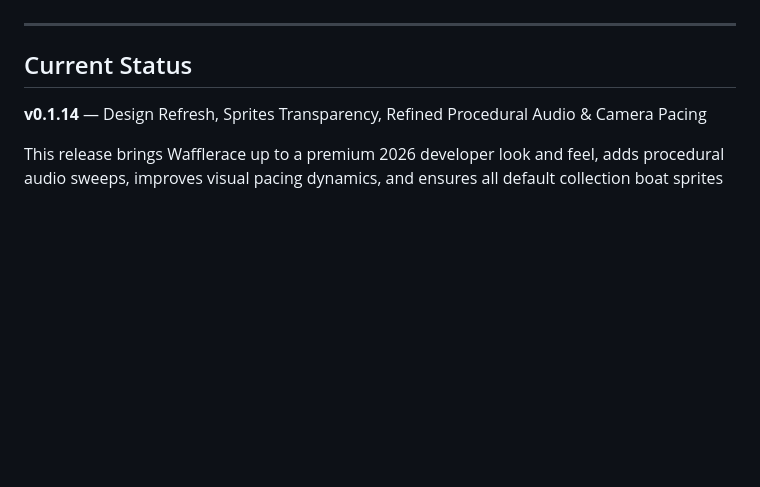
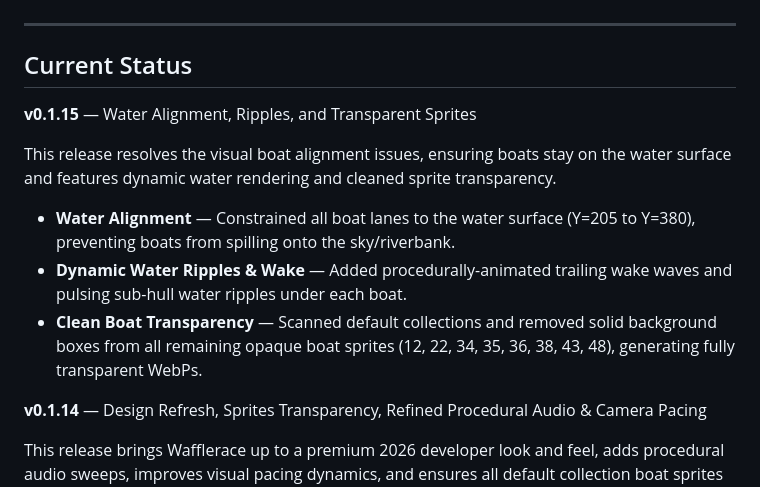
Before and after one commit to notfixingit3/wafflerace, a Markdown page: README.md, the part around the change. Rendered like a GitHub page; blank space fills up the shorter version.

```diff
--- a/README.md
+++ b/README.md
@@ -43,6 +43,14 @@ This is a companion project to [Project Syrup](https://github.com/notfixingit3/w
 ---
 
 ## Current Status
+
+**v0.1.15** — Water Alignment, Ripples, and Transparent Sprites
+
+This release resolves the visual boat alignment issues, ensuring boats stay on the water surface and features dynamic water rendering and cleaned sprite transparency.
+
+- **Water Alignment** — Constrained all boat lanes to the water surface (Y=205 to Y=380), preventing boats from spilling onto the sky/riverbank.
+- **Dynamic Water Ripples & Wake** — Added procedurally-animated trailing wake waves and pulsing sub-hull water ripples under each boat.
+- **Clean Boat Transparency** — Scanned default collections and removed solid background boxes from all remaining opaque boat sprites (12, 22, 34, 35, 36, 38, 43, 48), generating fully transparent WebPs.
 
 **v0.1.14** — Design Refresh, Sprites Transparency, Refined Procedural Audio & Camera Pacing
 
```
Also changed, not shown: AGENTS.md (+2 -2 lines), CHANGELOG.md (+14 -1 lines).
